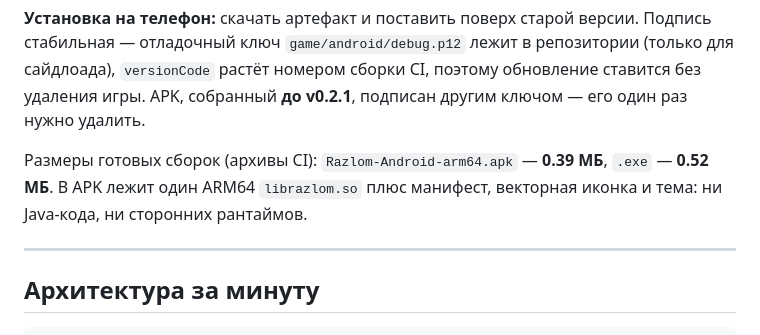
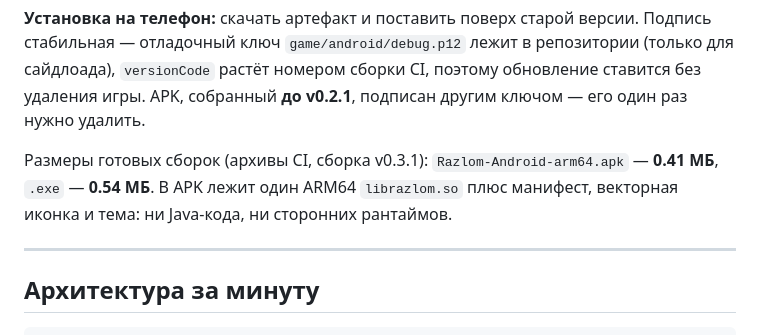
Before and after one commit to Aleksandr-pro/Simul, a Markdown page: README.md, the part around the change. GitHub-like rendering.

Commit message:
README: актуальные размеры сборок v0.3.1
Co-authored-by: arena-agent <297053741+arena-agent@users.noreply.github.com>

```diff
--- a/README.md
+++ b/README.md
@@ -104,7 +104,7 @@ CI-конвейер [`.github/workflows/build.yml`](.github/workflows/build.yml)
 растёт номером сборки CI, поэтому обновление ставится без удаления игры. APK, собранный **до v0.2.1**,
 подписан другим ключом — его один раз нужно удалить.
 
-Размеры готовых сборок (архивы CI): `Razlom-Android-arm64.apk` — **0.39 МБ**, `.exe` — **0.52 МБ**. В APK лежит один ARM64 `librazlom.so` плюс манифест, векторная иконка и тема: ни Java-кода, ни сторонних рантаймов.
+Размеры готовых сборок (архивы CI, сборка v0.3.1): `Razlom-Android-arm64.apk` — **0.41 МБ**, `.exe` — **0.54 МБ**. В APK лежит один ARM64 `librazlom.so` плюс манифест, векторная иконка и тема: ни Java-кода, ни сторонних рантаймов.
 
 ---
 
```
